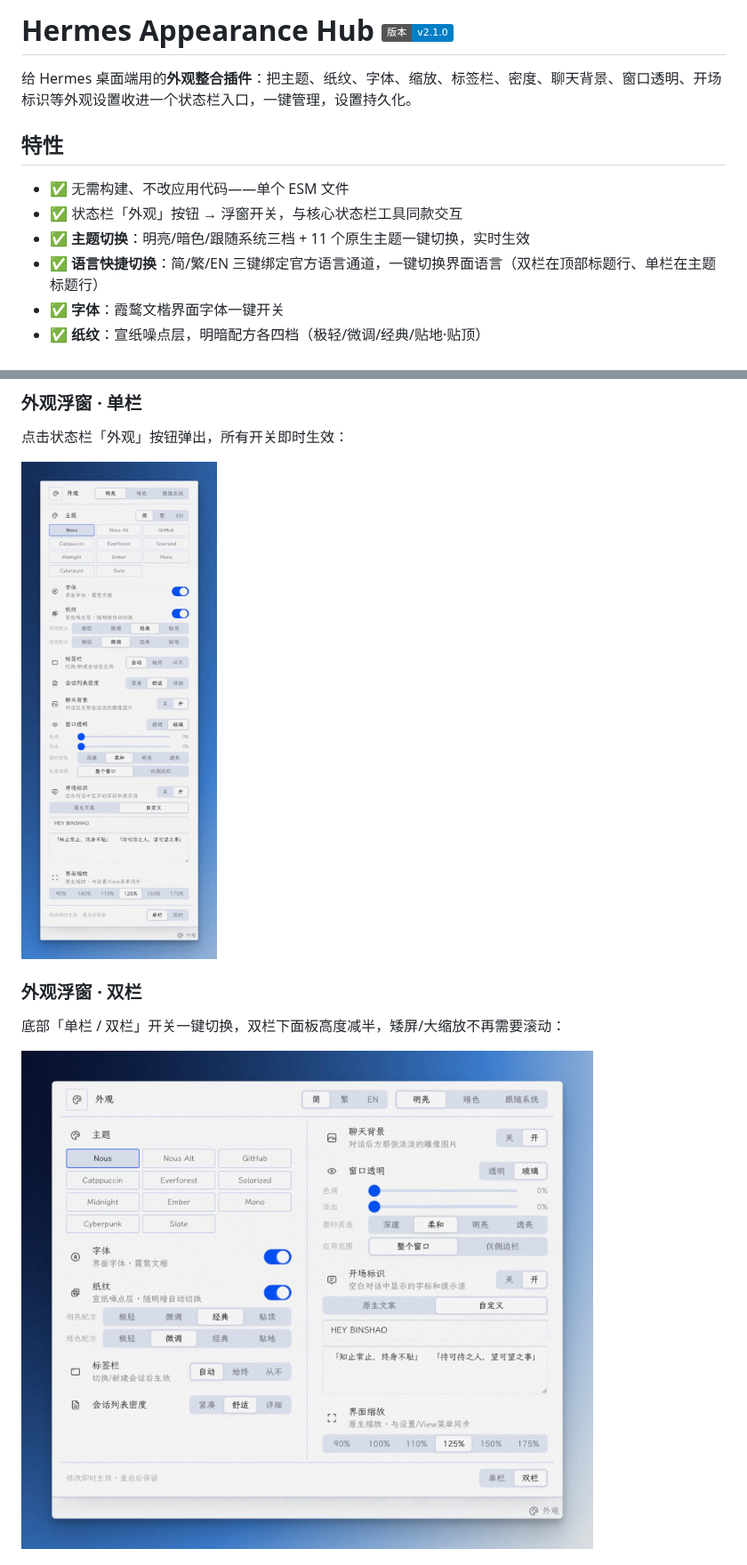
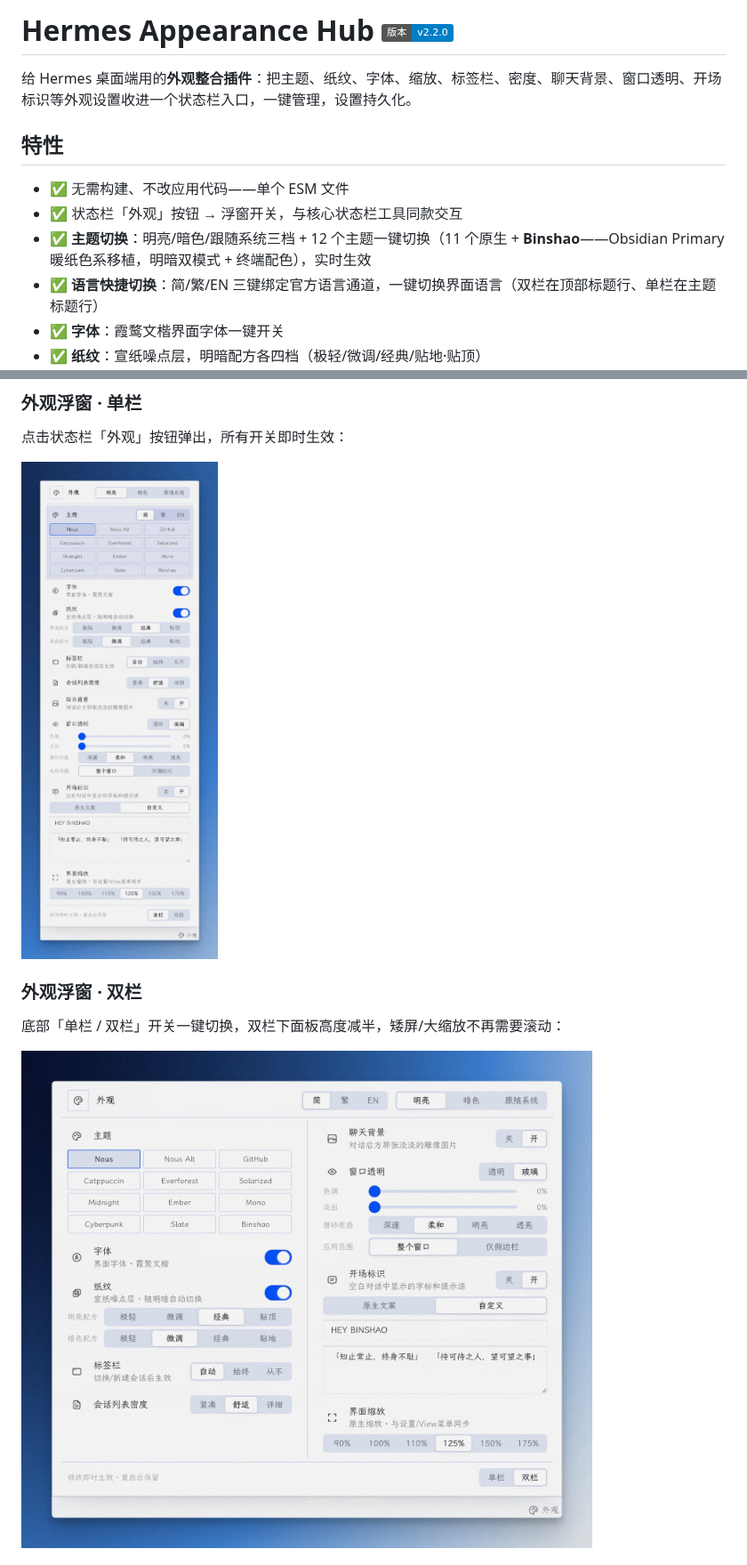
Before and after one commit to Heybinshao/hermes-appearance-hub, a Markdown page: README.md, 2 parts joined by grey strips. Shown at 89% size. Rendered like a GitHub page; pictures changed too: assets/screenshot-panel-dual.jpg, assets/screenshot-panel.jpg; badges without logos.

```diff
--- a/README.md
+++ b/README.md
@@ -1,4 +1,4 @@
-# Hermes Appearance Hub ![版本](https://img.shields.io/badge/版本-v2.1.0-blue)
+# Hermes Appearance Hub ![版本](https://img.shields.io/badge/版本-v2.2.0-blue)
 
 给 Hermes 桌面端用的**外观整合插件**：把主题、纸纹、字体、缩放、标签栏、密度、聊天背景、窗口透明、开场标识等外观设置收进一个状态栏入口，一键管理，设置持久化。
 
@@ -6,7 +6,7 @@
 
 - ✅ 无需构建、不改应用代码——单个 ESM 文件
 - ✅ 状态栏「外观」按钮 → 浮窗开关，与核心状态栏工具同款交互
-- ✅ **主题切换**：明亮/暗色/跟随系统三档 + 11 个原生主题一键切换，实时生效
+- ✅ **主题切换**：明亮/暗色/跟随系统三档 + 12 个主题一键切换（11 个原生 + **Binshao**——Obsidian Primary 暖纸色系移植，明暗双模式 + 终端配色），实时生效
 - ✅ **语言快捷切换**：简/繁/EN 三键绑定官方语言通道，一键切换界面语言（双栏在顶部标题行、单栏在主题标题行）
 - ✅ **字体**：霞鹜文楷界面字体一键开关
 - ✅ **纸纹**：宣纸噪点层，明暗配方各四档（极轻/微调/经典/贴地·贴顶）
```
Also changed, not shown: other parts of README.md (+10 -1 lines), 2 other files.
